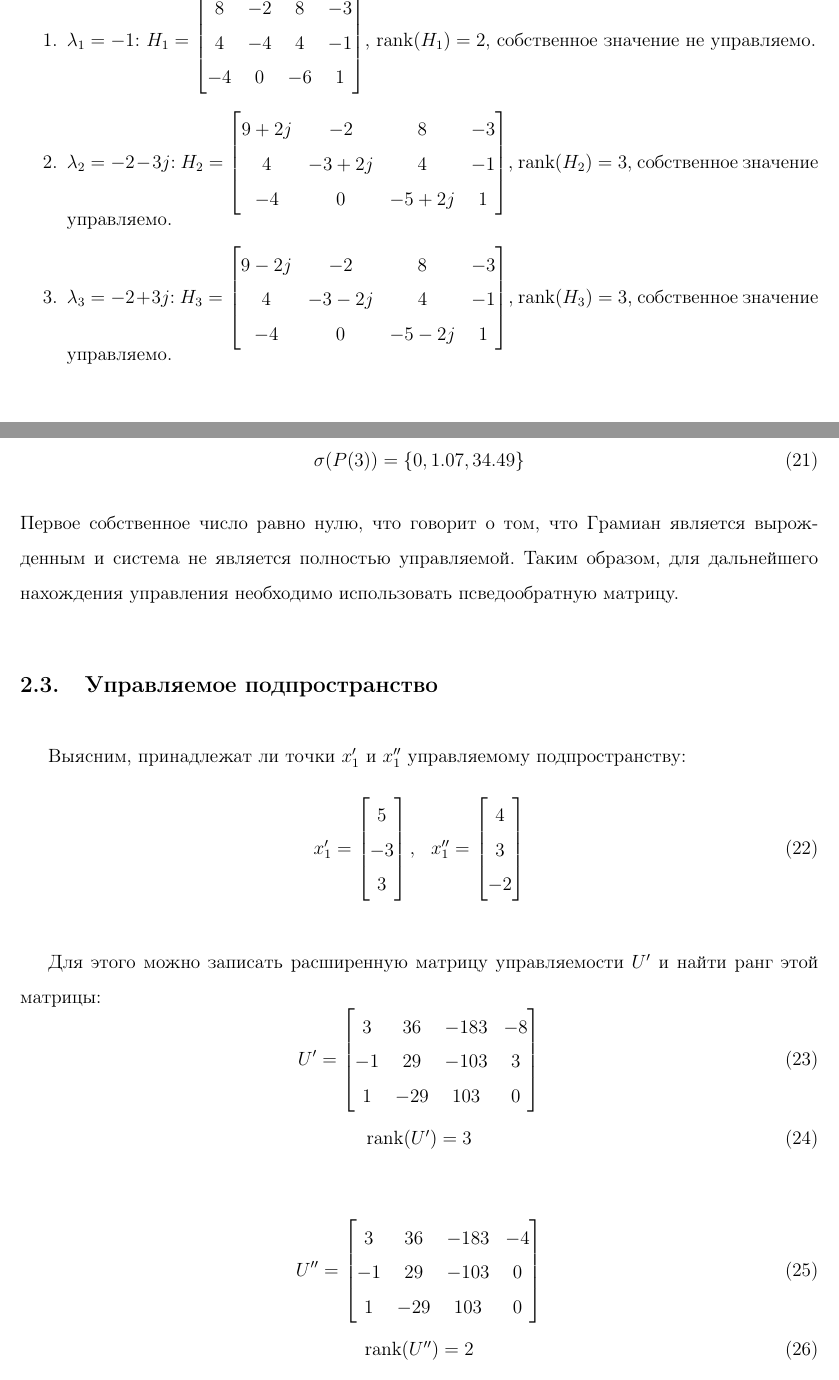
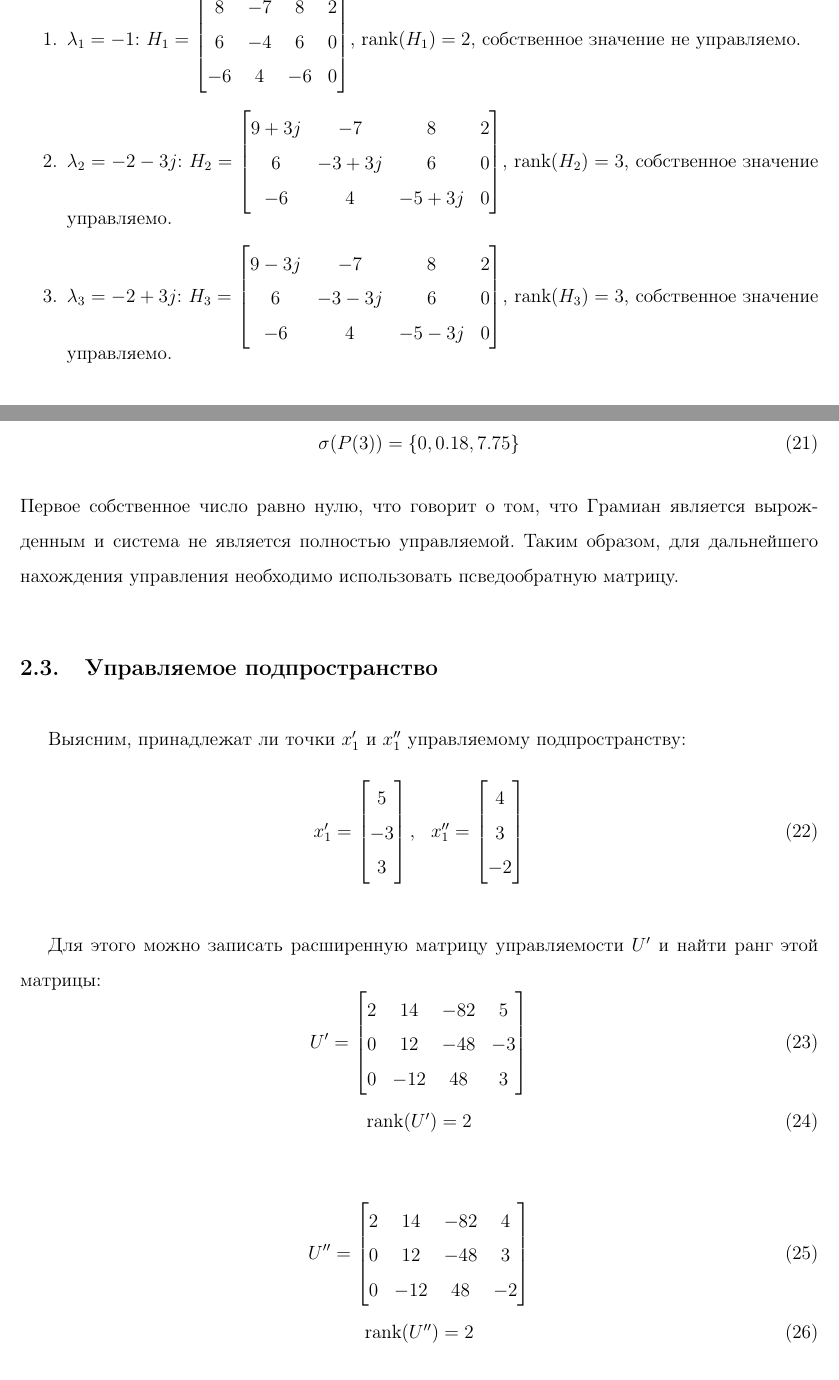
Before and after one commit to mfclabber/itmo_automatic_control_theory, a LaTeX document (lab1/report/main.tex, which reads lab1/report/task_2.tex): two parts of pages 10 and 11 of 33, joined at a grey line, cut so that both start at the same text. Compiled offline with pdfLaTeX.

Commit message:
started made lab2

```diff
--- a/lab1/report/task_2.tex
+++ b/lab1/report/task_2.tex
@@ -73,19 +73,19 @@
 Определим управляемость собственных значений матрицы $A$. Для каждого собственного значения найдем матрицу Хаутуса $H_i = \begin{bmatrix} A - \lambda_i I & B \end{bmatrix}$ и определим ее ранг:
 \begin{enumerate}
     \item $\lambda_1 = -1$: $H_1 = \begin{bmatrix}
-        8 & -2 & 8 & -3\\
-        4 & -4 & 4 & -1 \\
-        -4 & 0 & -6 & 1
+        8 & -7 & 8 & 2\\
+        6 & -4 & 6 & 0 \\
+        -6 & 4 & -6 & 0
     \end{bmatrix}$, $\text{rank}(H_1) = 2$, собственное значение не управляемо.
     \item $\lambda_2 = -2-3j$: $H_2 = \begin{bmatrix}
-        9+2j & -2 & 8 & -3\\
-        4 & -3+2j & 4 & -1 \\
-        -4 & 0 & -5+2j & 1
+        9+3j & -7 & 8 & 2\\
+        6 & -3+3j & 6 & 0 \\
+        -6 & 4 & -5+3j & 0
     \end{bmatrix}$, $\text{rank}(H_2) = 3$, собственное значение управляемо.
     \item $\lambda_3 = -2+3j$: $H_3 = \begin{bmatrix}
-        9-2j & -2 & 8 & -3\\
-        4 & -3-2j & 4 & -1 \\
-        -4 & 0 & -5-2j & 1
+        9-3j & -7 & 8 & 2\\
+        6 & -3-3j & 6 & 0 \\
+        -6 & 4 & -5-3j & 0
     \end{bmatrix}$, $\text{rank}(H_3) = 3$, собственное значение управляемо.
 \end{enumerate}
 
@@ -124,4 +124,4 @@
-   \sigma(P(3)) = \{0, 1.07, 34.49 \}
+   \sigma(P(3)) = \{0, 0.18, 7.75 \}
 \end{equation}
 Первое собственное число равно нулю, что говорит о том, что Грамиан является вырожденным и система не является полностью
 управляемой. Таким образом, для дальнейшего нахождения управления необходимо использовать псведообратную матрицу.
@@ -146,27 +146,27 @@
 Для этого можно записать расширенную матрицу управляемости $U'$ и найти ранг этой матрицы:
 \begin{equation}
     U' = \begin{bmatrix}
-        3 & 36 & -183 & -8 \\
-        -1 & 29 & -103 & 3 \\
-        1 & -29 & 103 & 0 \\
+        2 & 14 & -82 & 5\\
+        0 & 12 & -48 & -3\\
+        0 & -12 & 48 & 3\\
     \end{bmatrix}
 \end{equation}
 \begin{equation}
-    \text{rank}(U') = 3
+    \text{rank}(U') = 2
 \end{equation}
 
 \begin{equation}
    U'' = \begin{bmatrix}
-        3 & 36 & -183 & -4 \\
-        -1 & 29 & -103 & 0 \\
-        1 & -29 & 103 & 0 \\
+        2 & 14 & -82 & 4\\
+        0 & 12 & -48 & 3\\
+        0 & -12 & 48 & -2\\
     \end{bmatrix}
 \end{equation}
 \begin{equation}
     \text{rank}(U'') = 2
 \end{equation}
 
-Таким образом, можно сделать вывод, что точка $x_1''$ принадлежит управляемому подпространству, а точка $x_1'$ не принадлежит. В дальнейшем будем обозначать $x_1''$ как $x_1$.
+Таким образом, можно сделать вывод, что точка $x_1'$ принадлежит управляемому подпространству, а точка $x_1''$ не принадлежит. В дальнейшем будем обозначать $x_1'$ как $x_1$.
 
 \subsection{Управление системой}
 Найдем управление $u(t)$, которое будет переводить систему из состояния $x(0) = 0$ в состояние $x_1 = x(t_1) = \begin{bmatrix} 5 & 3 & -3 \end{bmatrix}^T$.
```
Also changed, not shown: lab1/plots/task_1_1.png, lab1/report/task_2.tex (22 more changed lines), 3 other files.
